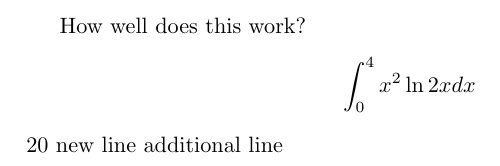
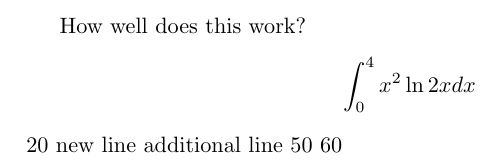
Before and after one commit to profblock/samplelatex, a LaTeX document (main.tex): part of the page, cut so that both start at the same text. Compiled offline with pdfLaTeX.

Commit message:
branch Check2

```diff
--- a/main.tex
+++ b/main.tex
@@ -6,5 +6,7 @@ $$\int_0^4 x^2 \ln{2x}dx$$
 20
 new line
 additional line
+50
+60
 
 \end{document}
```
